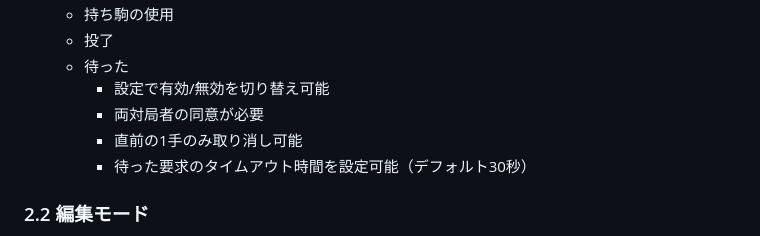
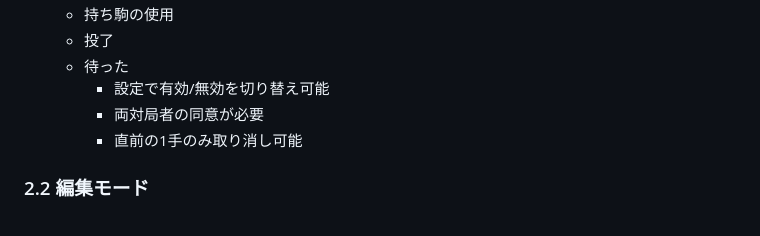
Before and after one commit to wavepacket1/shogi_gui, a Markdown page: docs/mode_feature/README.md, the part around the change. GitHub-like rendering.

```diff
--- a/docs/mode_feature/README.md
+++ b/docs/mode_feature/README.md
@@ -82,7 +82,6 @@
     - 設定で有効/無効を切り替え可能
     - 両対局者の同意が必要
     - 直前の1手のみ取り消し可能
-    - 待った要求のタイムアウト時間を設定可能（デフォルト30秒）
 
 ### 2.2 編集モード
 
```
